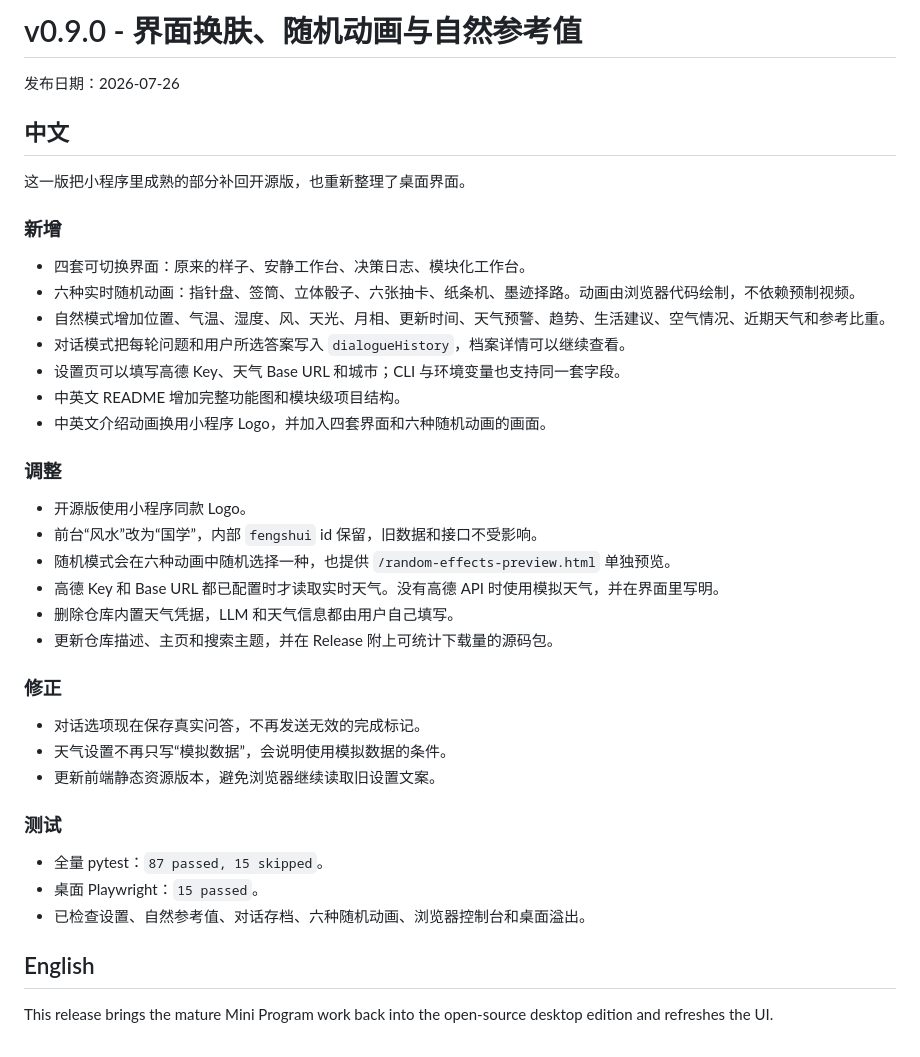
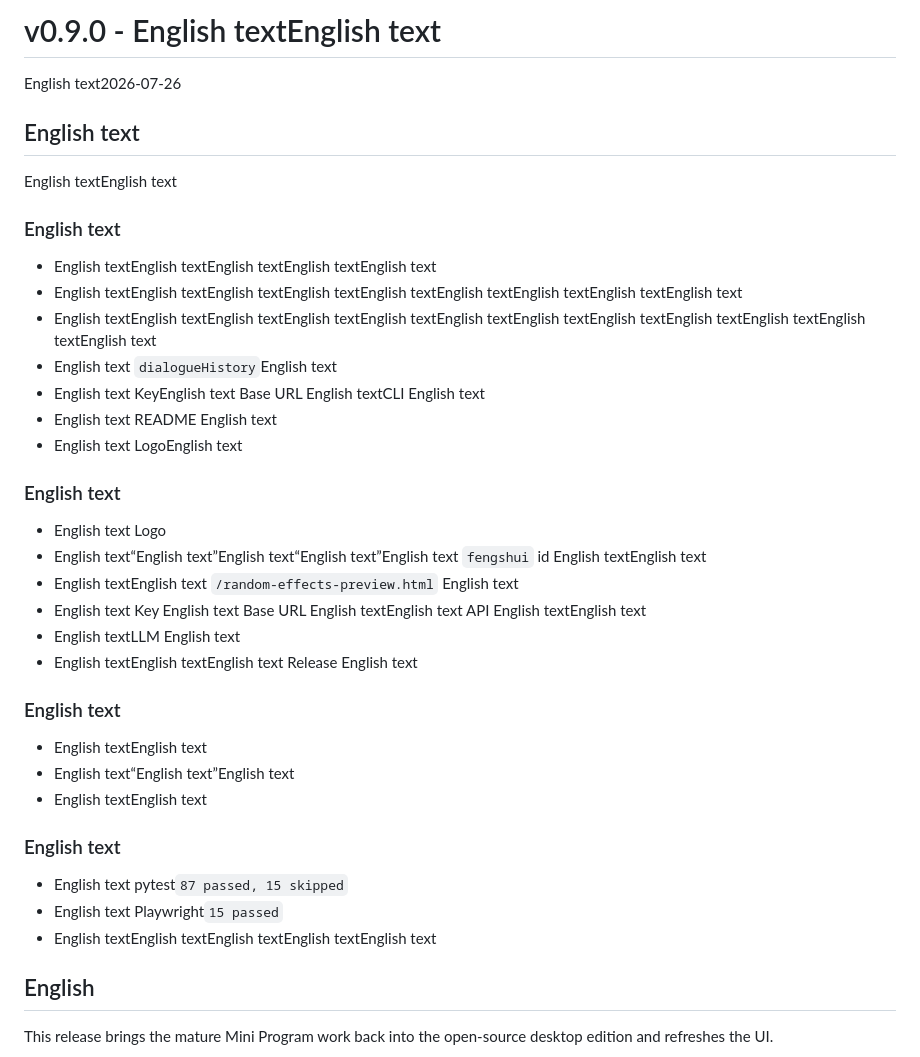
Before and after one commit to MananBhutada/The_thinker_by_manan, a Markdown page: docs/releases/v0.9.0.md, the part around the change. Rendered like a GitHub page.

Commit message:
Remove Chinese text from docs and tests

```diff
--- a/docs/releases/v0.9.0.md
+++ b/docs/releases/v0.9.0.md
@@ -1,41 +1,41 @@
-# v0.9.0 - 界面换肤、随机动画与自然参考值
+# v0.9.0 - English textEnglish text
 
-发布日期：2026-07-26
+English text2026-07-26
 
-## 中文
+## English text
 
-这一版把小程序里成熟的部分补回开源版，也重新整理了桌面界面。
+English textEnglish text
 
-### 新增
+### English text
 
-- 四套可切换界面：原来的样子、安静工作台、决策日志、模块化工作台。
-- 六种实时随机动画：指针盘、签筒、立体骰子、六张抽卡、纸条机、墨迹择路。动画由浏览器代码绘制，不依赖预制视频。
-- 自然模式增加位置、气温、湿度、风、天光、月相、更新时间、天气预警、趋势、生活建议、空气情况、近期天气和参考比重。
-- 对话模式把每轮问题和用户所选答案写入 `dialogueHistory`，档案详情可以继续查看。
-- 设置页可以填写高德 Key、天气 Base URL 和城市；CLI 与环境变量也支持同一套字段。
-- 中英文 README 增加完整功能图和模块级项目结构。
-- 中英文介绍动画换用小程序 Logo，并加入四套界面和六种随机动画的画面。
+- English textEnglish textEnglish textEnglish textEnglish text
+- English textEnglish textEnglish textEnglish textEnglish textEnglish textEnglish textEnglish textEnglish text
+- English textEnglish textEnglish textEnglish textEnglish textEnglish textEnglish textEnglish textEnglish textEnglish textEnglish textEnglish text
+- English text `dialogueHistory`English text
+- English text KeyEnglish text Base URL English textCLI English text
+- English text README English text
+- English text LogoEnglish text
 
-### 调整
+### English text
 
-- 开源版使用小程序同款 Logo。
-- 前台“风水”改为“国学”，内部 `fengshui` id 保留，旧数据和接口不受影响。
-- 随机模式会在六种动画中随机选择一种，也提供 `/random-effects-preview.html` 单独预览。
-- 高德 Key 和 Base URL 都已配置时才读取实时天气。没有高德 API 时使用模拟天气，并在界面里写明。
-- 删除仓库内置天气凭据，LLM 和天气信息都由用户自己填写。
-- 更新仓库描述、主页和搜索主题，并在 Release 附上可统计下载量的源码包。
+- English text Logo
+- English text“English text”English text“English text”English text `fengshui` id English textEnglish text
+- English textEnglish text `/random-effects-preview.html` English text
+- English text Key English text Base URL English textEnglish text API English textEnglish text
+- English textLLM English text
+- English textEnglish textEnglish text Release English text
 
-### 修正
+### English text
 
-- 对话选项现在保存真实问答，不再发送无效的完成标记。
-- 天气设置不再只写“模拟数据”，会说明使用模拟数据的条件。
-- 更新前端静态资源版本，避免浏览器继续读取旧设置文案。
+- English textEnglish text
+- English text“English text”English text
+- English textEnglish text
 
-### 测试
+### English text
 
-- 全量 pytest：`87 passed, 15 skipped`。
-- 桌面 Playwright：`15 passed`。
-- 已检查设置、自然参考值、对话存档、六种随机动画、浏览器控制台和桌面溢出。
+- English text pytest`87 passed, 15 skipped`
+- English text Playwright`15 passed`
+- English textEnglish textEnglish textEnglish textEnglish text
 
 ## English
 
```
